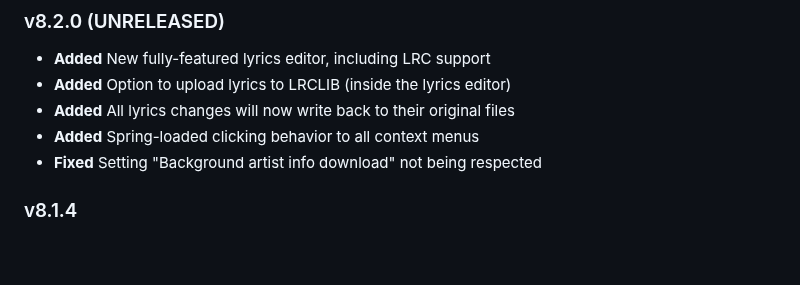
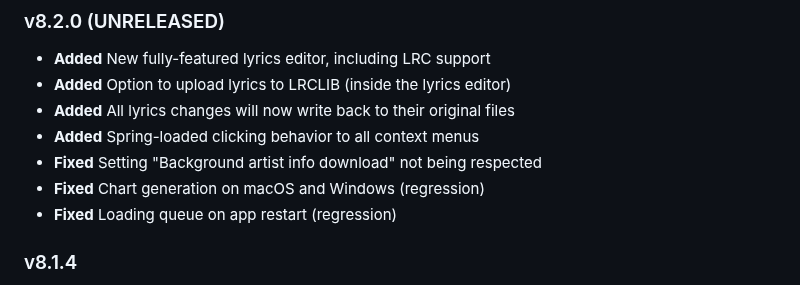
Before and after one commit to Taiko2k/Tauon, a Markdown page: CHANGELOG.md, the part around the change. GitHub-like rendering; blank space fills up the shorter version.

```diff
--- a/CHANGELOG.md
+++ b/CHANGELOG.md
@@ -9,6 +9,8 @@ Changelog
  - **Added** All lyrics changes will now write back to their original files
  - **Added** Spring-loaded clicking behavior to all context menus
  - **Fixed** Setting "Background artist info download" not being respected
+ - **Fixed** Chart generation on macOS and Windows (regression)
+ - **Fixed** Loading queue on app restart (regression)
 
 ### v8.1.4
 
```
